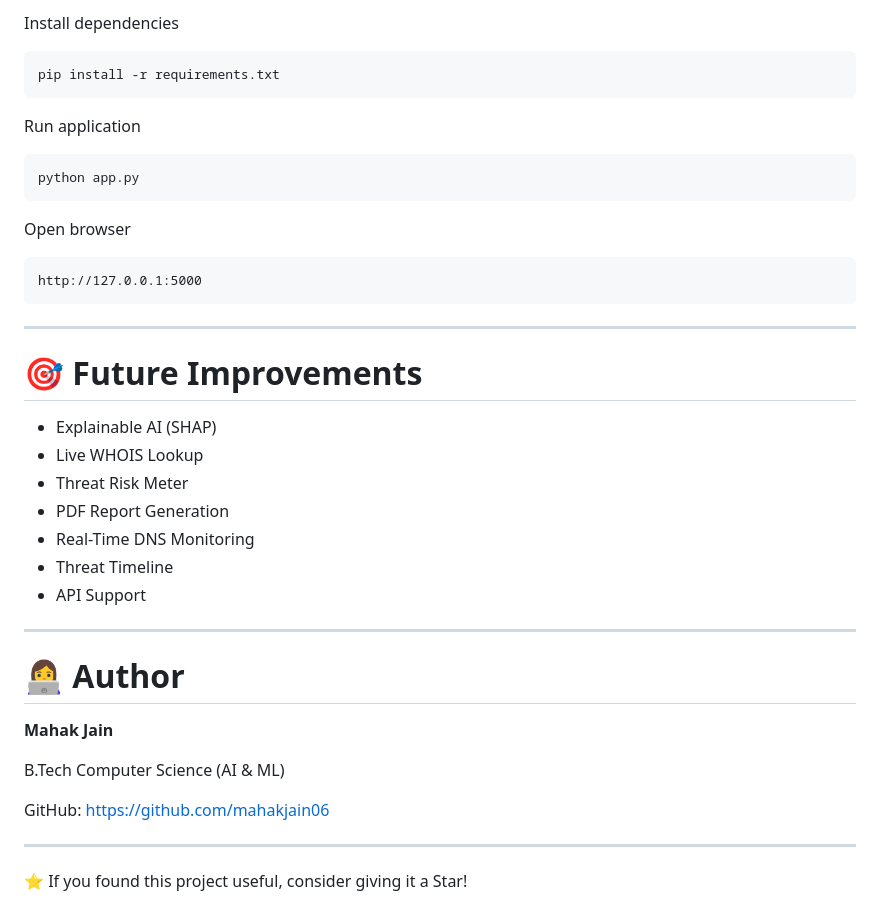
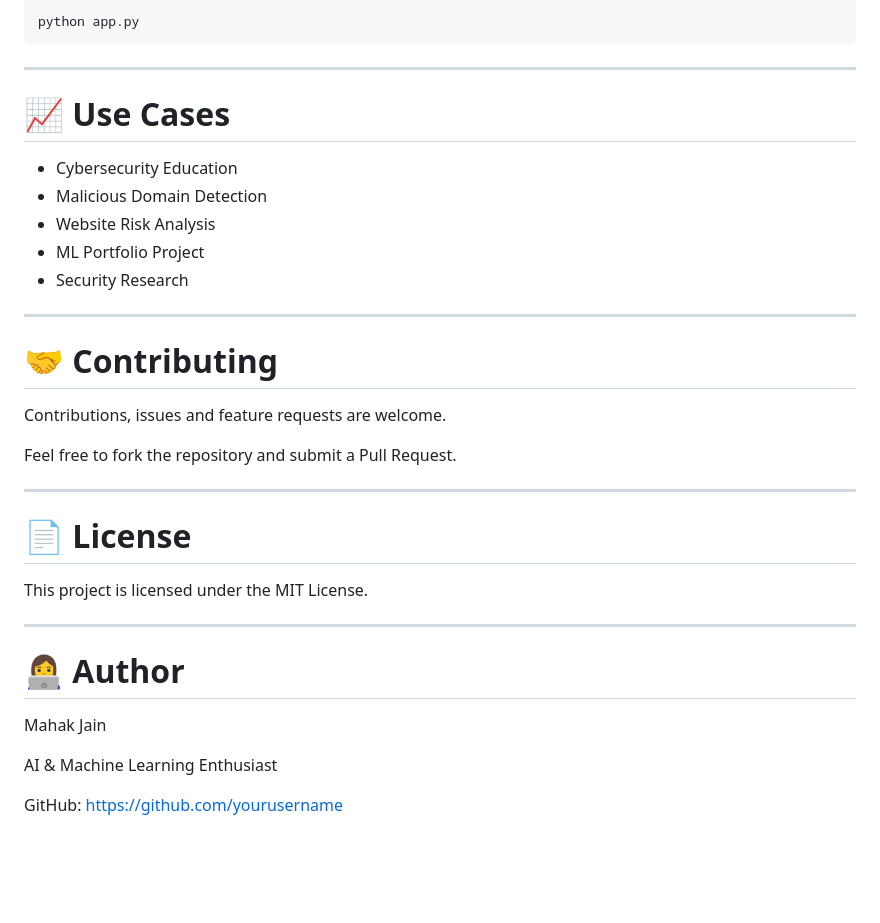
Before and after one commit to mahakjain06/DNSGuard---AI, a Markdown page: README.md, the part around one of its changes. GitHub-like rendering; blank space fills up the shorter version.

````diff
--- a/README.md
+++ b/README.md
@@ -178,45 +169,37 @@ cd DNSGuard---AI
 
-Install dependencies
-
-```bash
-pip install -r requirements.txt
-```
-
-Run application
-
-```bash
 python app.py
-```
-
-Open browser
-
-```
-http://127.0.0.1:5000
 ```
 
 ---
 
-# 🎯 Future Improvements
+# 📈 Use Cases
 
-- Explainable AI (SHAP)
-- Live WHOIS Lookup
-- Threat Risk Meter
-- PDF Report Generation
-- Real-Time DNS Monitoring
-- Threat Timeline
-- API Support
+- Cybersecurity Education
+- Malicious Domain Detection
+- Website Risk Analysis
+- ML Portfolio Project
+- Security Research
+
+---
+
+# 🤝 Contributing
+
+Contributions, issues and feature requests are welcome.
+
+Feel free to fork the repository and submit a Pull Request.
+
+---
+
+# 📄 License
+
+This project is licensed under the MIT License.
 
 ---
 
 # 👩‍💻 Author
 
-**Mahak Jain**
+Mahak Jain
 
-B.Tech Computer Science (AI & ML)
+AI & Machine Learning Enthusiast
 
-GitHub:
-https://github.com/mahakjain06
-
----
-
-⭐ If you found this project useful, consider giving it a Star!
+GitHub: https://github.com/yourusername
````
Also changed, not shown: other parts of README.md (+109 -118 lines).
